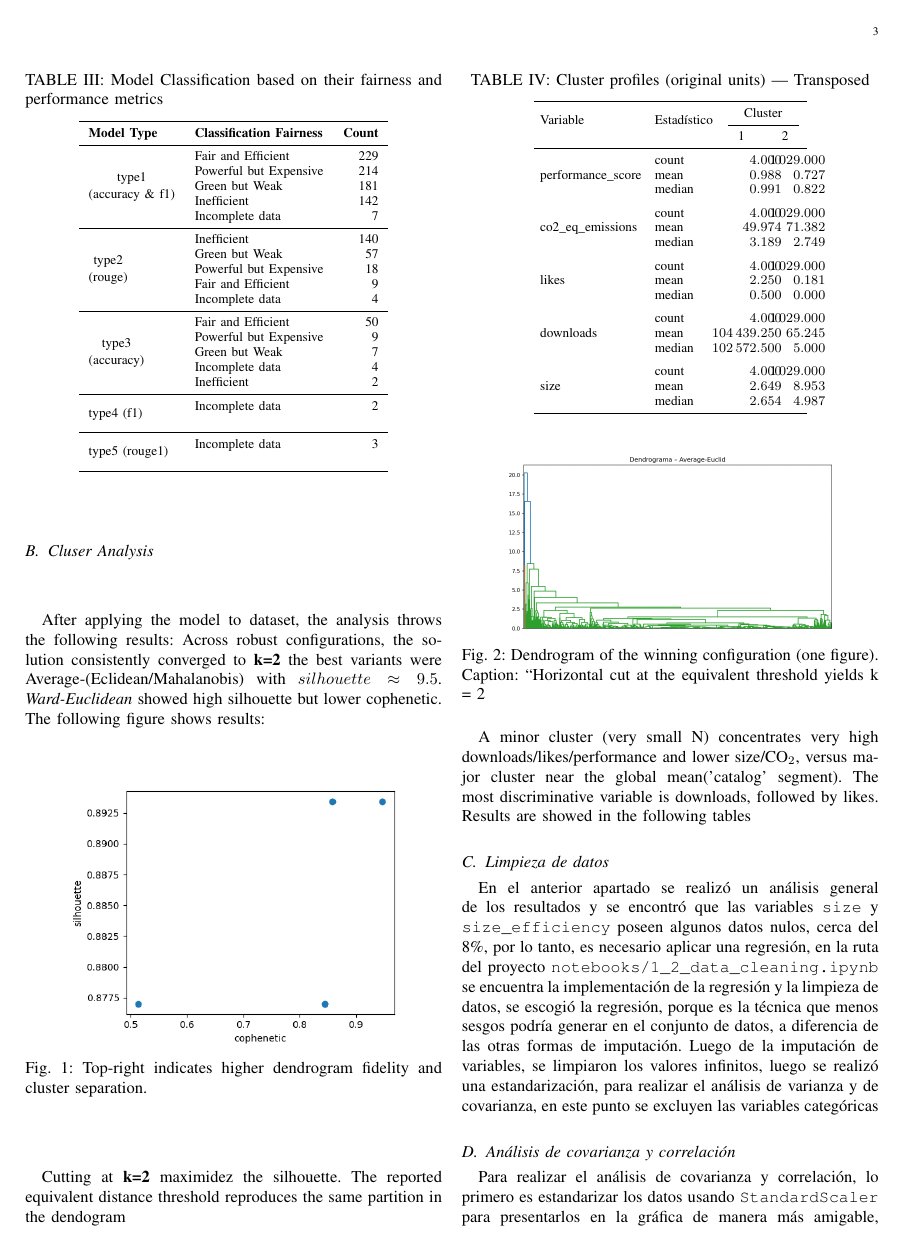
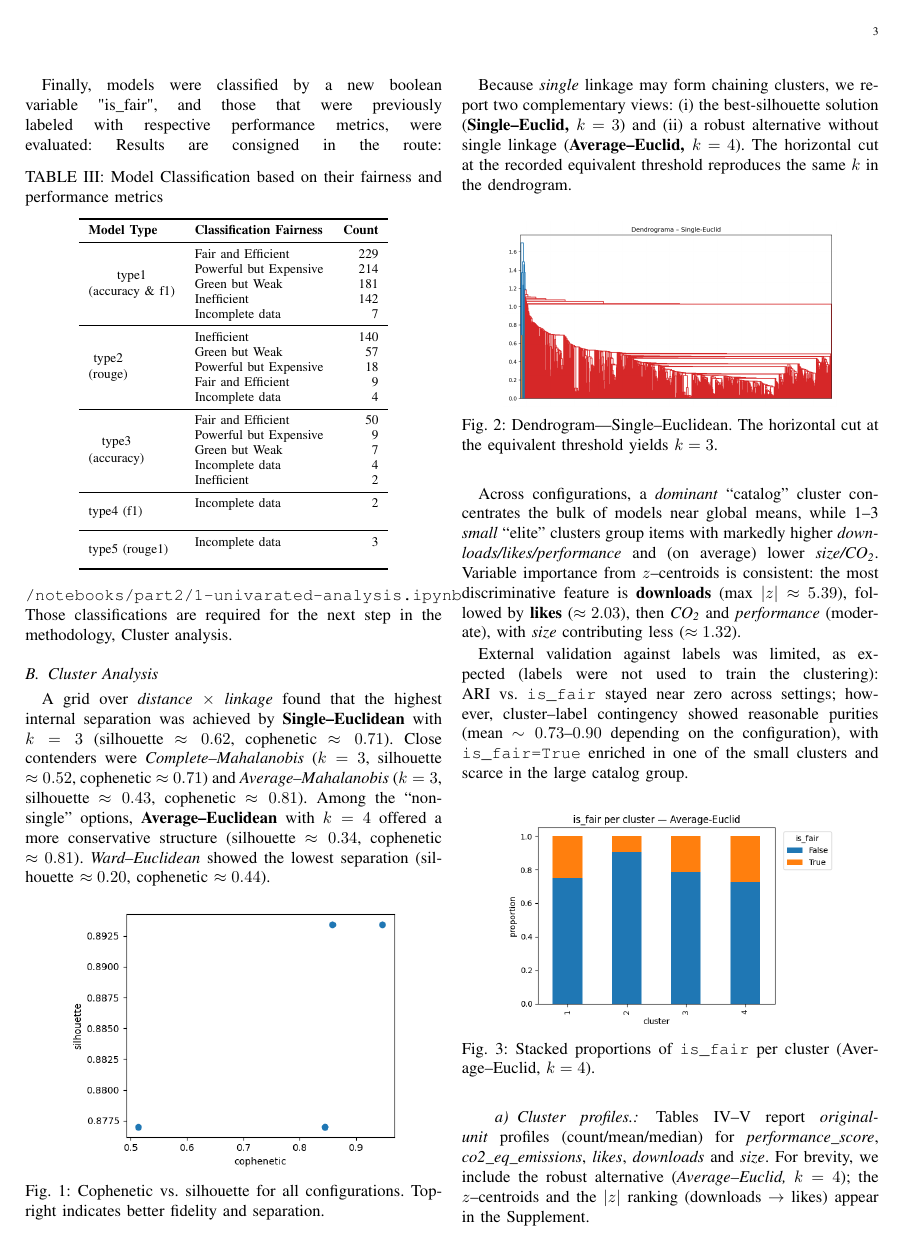
Before and after one commit to jufegare000/hugging-face-co2-multivariate-analysis, a LaTeX paper (assets/report/classification/document.tex): page 3 of 6. Compiled offline with pdfLaTeX.

Commit message:
adding report for cluster analysis

```diff
--- a/assets/report/classification/document.tex
+++ b/assets/report/classification/document.tex
@@ -12,9 +12,9 @@
 \usepackage[T1]{fontenc}
 \usepackage{booktabs,siunitx,makecell,multirow,tabularx}
 \sisetup{
-	round-mode=places,round-precision=3,
-	group-separator={\,}, group-minimum-digits=4,
-	table-number-alignment = center
+	group-separator = {\,},
+	group-minimum-digits = 4,
+	output-decimal-marker = {.}
 }
 % --- Configuración de documentos y metadatos ---
 \title{ CO$_{2}$ classification analysis for AI models}
@@ -195,23 +190,58 @@
 	 Those classifications are required for the next step in the methodology, Cluster analysis.
 
 
-	\subsection{Cluser Analysis}
-	After applying the model to dataset, the analysis throws the following results:
-	Across robust configurations, the solution consistently converged to \textbf{k=2} the best variants were Average-(Eclidean/Mahalanobis)  with $ silhouette \approx 9.5$. \textit{Ward-Euclidean} showed high silhouette but lower cophenetic.
-	The following figure shows results:
+\subsection{Cluster Analysis}
+
+A grid over \emph{distance} $\times$ \emph{linkage} found that the highest internal separation was achieved by
+\textbf{Single–Euclidean} with \textbf{$k=3$} (silhouette $\approx 0.62$, cophenetic $\approx 0.71$). Close contenders were
+\emph{Complete–Mahalanobis} ($k=3$, silhouette $\approx 0.52$, cophenetic $\approx 0.71$) and
+\emph{Average–Mahalanobis} ($k=3$, silhouette $\approx 0.43$, cophenetic $\approx 0.81$).
+Among the “non-single” options, \textbf{Average–Euclidean} with \textbf{$k=4$} offered a more conservative structure
+(silhouette $\approx 0.34$, cophenetic $\approx 0.81$). \emph{Ward–Euclidean} showed the lowest separation
+(silhouette $\approx 0.20$, cophenetic $\approx 0.44$).
+
 \begin{figure}[H]
 	\centering
 	\includegraphics[width=0.8\columnwidth]{assets/1_coph_vs_silhouette.png}
-		\caption{Top-right indicates higher dendrogram fidelity and cluster separation.}
+	\caption{Cophenetic vs.\ silhouette for all configurations. Top-right indicates better fidelity and separation.}
 	\label{fig:coph_vs_silhouette}
 \end{figure}
-	Cutting at \textbf{k=2} maximidez the silhouette. The reported equivalent distance threshold reproduces the same partition in the dendogram
+
+Because \emph{single} linkage may form chaining clusters, we report two complementary views:
+(i) the best-silhouette solution (\textbf{Single–Euclid, $k=3$}) and (ii) a robust alternative without single linkage
+(\textbf{Average–Euclid, $k=4$}). The horizontal cut at the recorded equivalent threshold reproduces the same $k$ in the
+dendrogram.
+
 \begin{figure}[H]
 	\centering
-		\includegraphics[width=0.8\columnwidth]{assets/2_dendogram_avg_euc.png}
-		\caption{Dendrogram of the winning configuration (one figure).
-			Caption: “Horizontal cut at the equivalent threshold yields k = 2}
-		\label{fig:dendogram_avg_eucl}
+	% Replace with the dendrogram you want as the main figure
+	\includegraphics[width=0.8\columnwidth]{assets/4_dendogram_single.png}
+	\caption{Dendrogram—Single–Euclidean. The horizontal cut at the equivalent threshold yields $k=3$.}
+	\label{fig:dendro_single_euclid}
 \end{figure}
-	A minor cluster (very small N) concentrates very high downloads/likes/performance and lower size/$\text{CO}_2$, versus major cluster near the global mean('catalog' segment). The most discriminative variable is downloads, followed by likes.
-	Results are showed in the following tables
+
+Across configurations, a \emph{dominant} “catalog” cluster concentrates the bulk of models near global means, while
+1–3 \emph{small} “elite” clusters group items with markedly higher \emph{downloads/likes/performance} and (on average)
+lower \emph{size/CO\textsubscript{2}}. Variable importance from $z$–centroids is consistent: the most discriminative
+feature is \textbf{downloads} (max $|z|\approx 5.39$), followed by \textbf{likes} ($\approx 2.03$), then
+\emph{CO\textsubscript{2}} and \emph{performance} (moderate), with \emph{size} contributing less ($\approx 1.32$).
+
+External validation against labels was limited, as expected (labels were not used to train the clustering):
+ARI vs.\ \texttt{is\_fair} stayed near zero across settings; however, cluster–label contingency showed reasonable
+purities (mean $\sim 0.73$–$0.90$ depending on the configuration), with \texttt{is\_fair=True} enriched in one of the small
+clusters and scarce in the large catalog group.
+
+% --- Suggested figures for the chosen config ---
+\begin{figure}[H]
+	\centering
+	\includegraphics[width=0.8\columnwidth]{assets/3_is_fair_per_cluster.png}
+	\caption{Stacked proportions of \texttt{is\_fair} per cluster (Average–Euclid, $k=4$).}
+	\label{fig:isfair_stacked}
+\end{figure}
+
+
+\paragraph{Cluster profiles.}
+Tables~\ref{tab:profile-a}–\ref{tab:profile-b} report \emph{original-unit} profiles (count/mean/median) for
+\textit{performance\_score}, \textit{co2\_eq\_emissions}, \textit{likes}, \textit{downloads} and \textit{size}. For brevity,
+we include the robust alternative (\emph{Average–Euclid, $k=4$}); the $z$–centroids and the $|z|$ ranking (downloads $\to$ likes)
+appear in the Supplement.
@@ -219,7 +296,3 @@
 
 \begin{table}[t]
 	\centering
-	\caption{Cluster profiles (original units) — Transposed}
-	\label{tab:profile-transposed}
-	\setlength{\tabcolsep}{4pt}
-	\begin{tabular}{l l S[table-format=4.0] S[table-format=4.0]}
@@ -226,32 +304,8 @@
 		\toprule
-		\multirow{2}{*}{Variable} & \multirow{2}{*}{Estadístico} & \multicolumn{2}{c}{Cluster} \\
-		\cmidrule(lr){3-4}
-		& & {1} & {2} \\
+		\textbf{cluster} & \textbf{n} & \textbf{mean} & \textbf{median} \\
 		\midrule
-		\multirow{3}{*}{performance\_score}
-		& count  & 4   & 1029 \\
-		& mean   & 0.988 & 0.727 \\
-		& median & 0.991 & 0.822 \\
-		\addlinespace
-		\multirow{3}{*}{co2\_eq\_emissions}
-		& count  & 4   & 1029 \\
-		& mean   & 49.974 & 71.382 \\
-		& median & 3.189 & 2.749 \\
-		\addlinespace
-		\multirow{3}{*}{likes}
-		& count  & 4   & 1029 \\
-		& mean   & 2.250 & 0.181 \\
-		& median & 0.5 & 0.0 \\
-		\addlinespace
-		\multirow{3}{*}{downloads}
-		& count  & 4   & 1029 \\
-		& mean   & 104439.25 & 65.245 \\
-		& median & 102572.5 & 5.0 \\
-		\addlinespace
-		\multirow{3}{*}{size}
-		& count  & 4   & 1029 \\
-		& mean   & 2.649e8 & 8.953e8 \\
-		& median & 2.654e8 & 4.987e8 \\
+		1 & 4    & 2.649 & 2.654 \\
+		2 & 1029 & 8.953 & 4.987 \\
 		\bottomrule
 	\end{tabular}
 \end{table}
```
Also changed, not shown: assets/report/classification/assets/3_is_fair_per_cluster.png (added), assets/report/classification/assets/4_dendogram_single.png (added), assets/report/classification/document.pdf, assets/report/classification/document.tex (63 more changed lines), 4 other files. Lines whose indentation alone changed are shown as unchanged.
